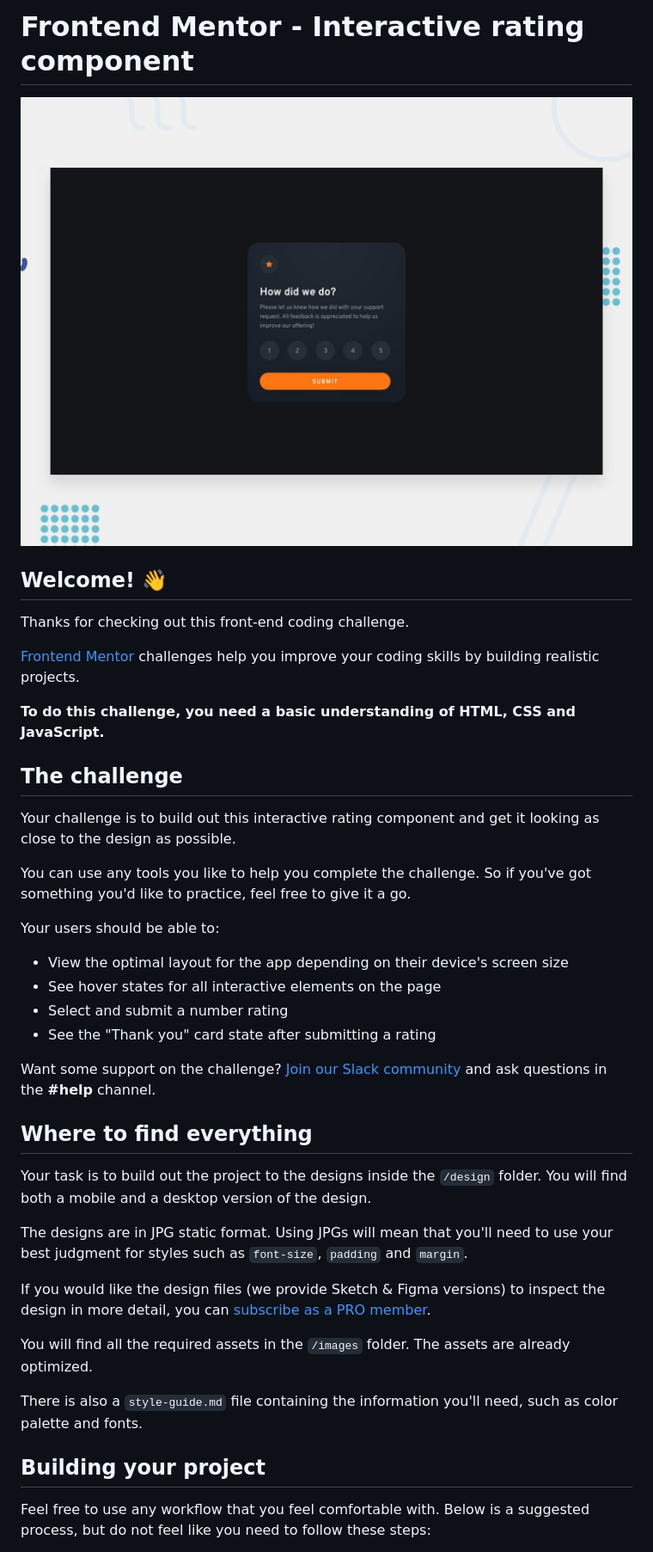
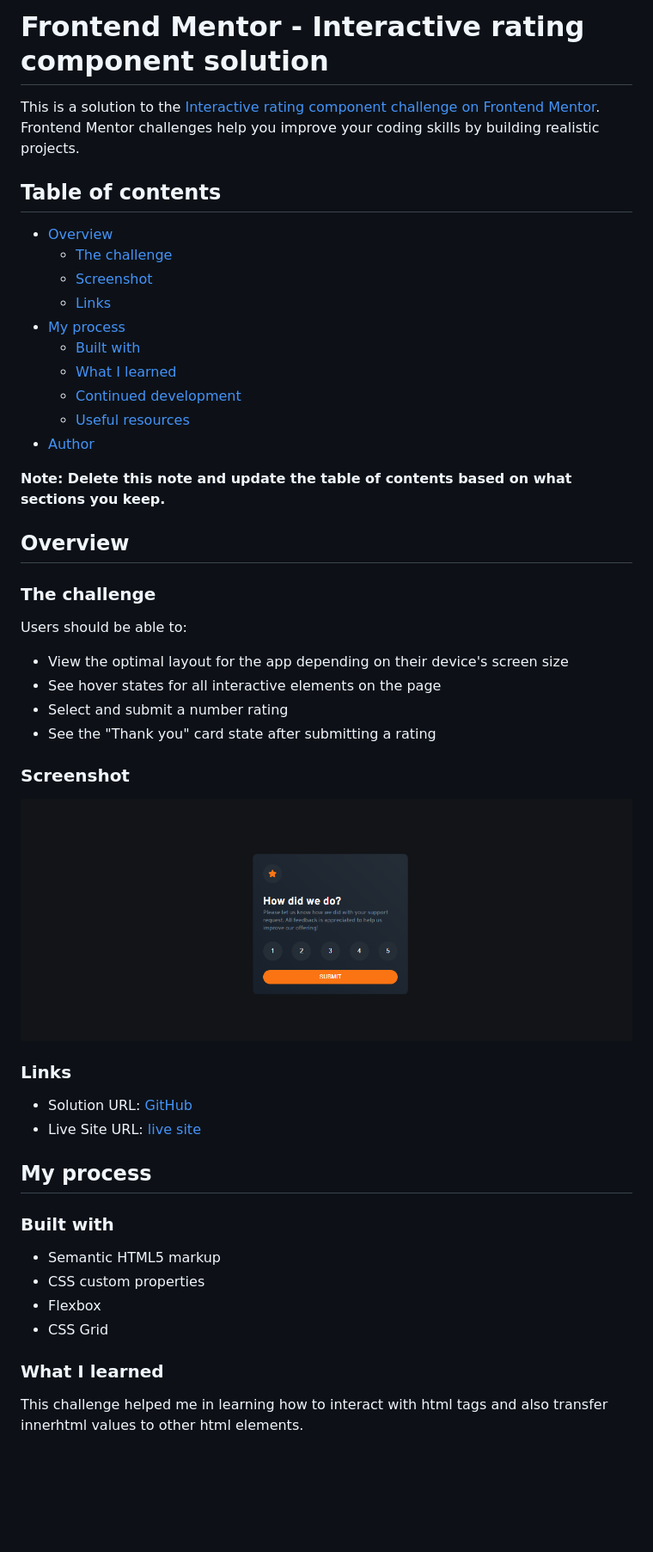
Before and after one commit to Emmanuel-obiora/interactive-rating-component, a Markdown page: README.md, the part around the change printed below. Shown: that part at 86% size. Drawn GitHub-style; pictures changed too: images/desktop.png (added); blank space fills up the shorter version.

```diff
--- a/README.md
+++ b/README.md
@@ -1,43 +1,52 @@
-# Frontend Mentor - Interactive rating component
+# Frontend Mentor - Interactive rating component solution
 
-![Design preview for the Interactive rating component coding challenge](./design/desktop-preview.jpg)
+This is a solution to the [Interactive rating component challenge on Frontend Mentor](https://www.frontendmentor.io/challenges/interactive-rating-component-koxpeBUmI). Frontend Mentor challenges help you improve your coding skills by building realistic projects.
 
-## Welcome! 👋
+## Table of contents
 
-Thanks for checking out this front-end coding challenge.
+- [Overview](#overview)
+  - [The challenge](#the-challenge)
+  - [Screenshot](#screenshot)
+  - [Links](#links)
+- [My process](#my-process)
+  - [Built with](#built-with)
+  - [What I learned](#what-i-learned)
+  - [Continued development](#continued-development)
+  - [Useful resources](#useful-resources)
+- [Author](#author)
 
-[Frontend Mentor](https://www.frontendmentor.io) challenges help you improve your coding skills by building realistic projects.
+**Note: Delete this note and update the table of contents based on what sections you keep.**
 
-**To do this challenge, you need a basic understanding of HTML, CSS and JavaScript.**
+## Overview
 
-## The challenge
+### The challenge
 
-Your challenge is to build out this interactive rating component and get it looking as close to the design as possible.
-
-You can use any tools you like to help you complete the challenge. So if you've got something you'd like to practice, feel free to give it a go.
-
-Your users should be able to:
+Users should be able to:
 
 - View the optimal layout for the app depending on their device's screen size
 - See hover states for all interactive elements on the page
 - Select and submit a number rating
 - See the "Thank you" card state after submitting a rating
 
-Want some support on the challenge? [Join our Slack community](https://www.frontendmentor.io/slack) and ask questions in the **#help** channel.
+### Screenshot
 
-## Where to find everything
+![Desktop View](./images/desktop.png)
 
-Your task is to build out the project to the designs inside the `/design` folder. You will find both a mobile and a desktop version of the design.
+### Links
 
-The designs are in JPG static format. Using JPGs will mean that you'll need to use your best judgment for styles such as `font-size`, `padding` and `margin`.
+- Solution URL: [GitHub](https://github.com/Emmanuel-obiora/interactive-rating-component)
+- Live Site URL: [live site](https://emmanuel-obiora.github.io/interactive-rating-component/)
 
-If you would like the design files (we provide Sketch & Figma versions) to inspect the design in more detail, you can [subscribe as a PRO member](https://www.frontendmentor.io/pro).
+## My process
 
-You will find all the required assets in the `/images` folder. The assets are already optimized.
+### Built with
 
-There is also a `style-guide.md` file containing the information you'll need, such as color palette and fonts.
+- Semantic HTML5 markup
+- CSS custom properties
+- Flexbox
+- CSS Grid
 
-## Building your project
+### What I learned
 
-Feel free to use any workflow that you feel comfortable with. Below is a suggested process, but do not feel like you need to follow these steps:
+This challenge helped me in learning how to interact with html tags and also transfer innerhtml values to other html elements.
 
```
Also changed, not shown: other parts of README.md (+15 -45 lines), README-template.md (deleted, +0 -113 lines), 1 other file.
